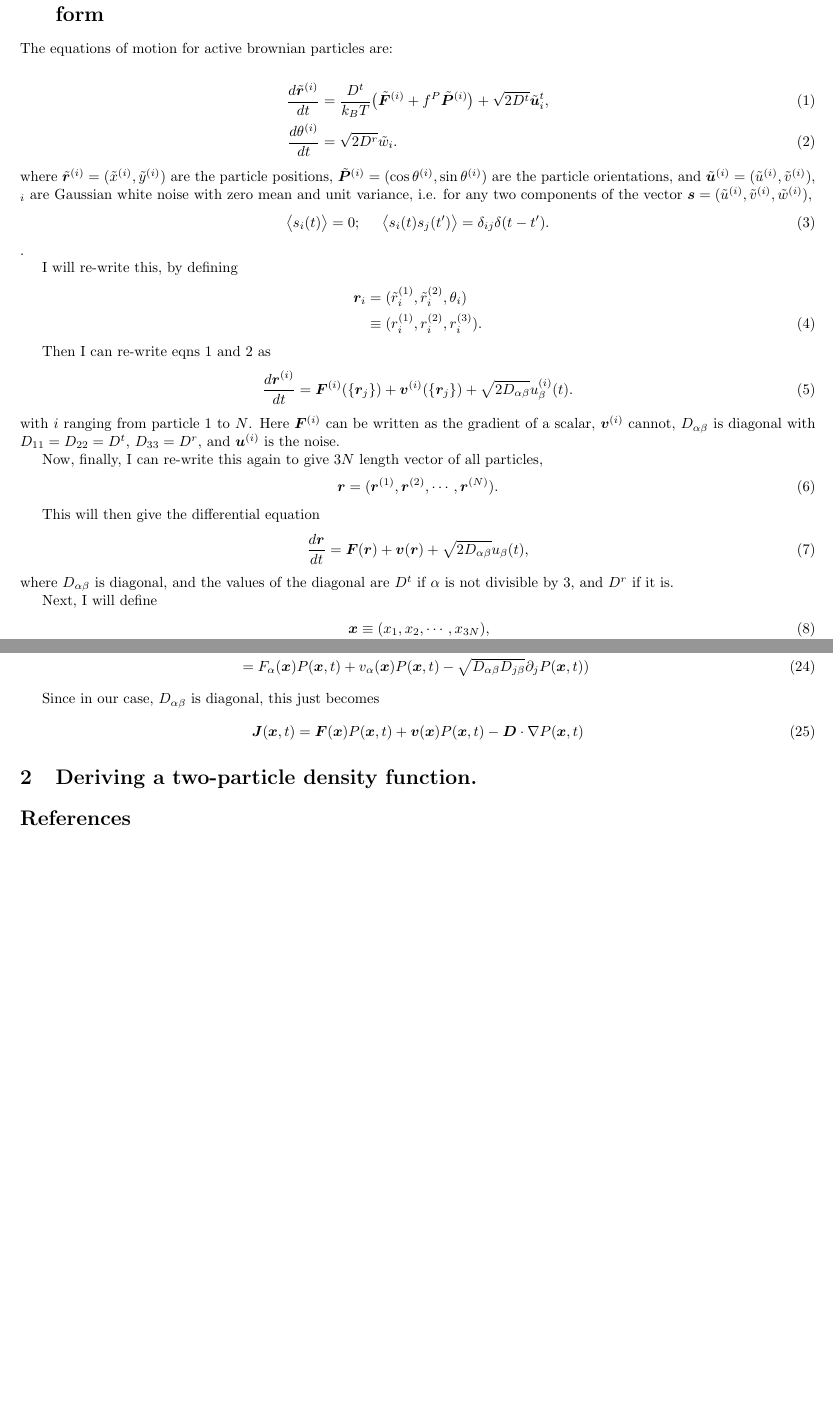
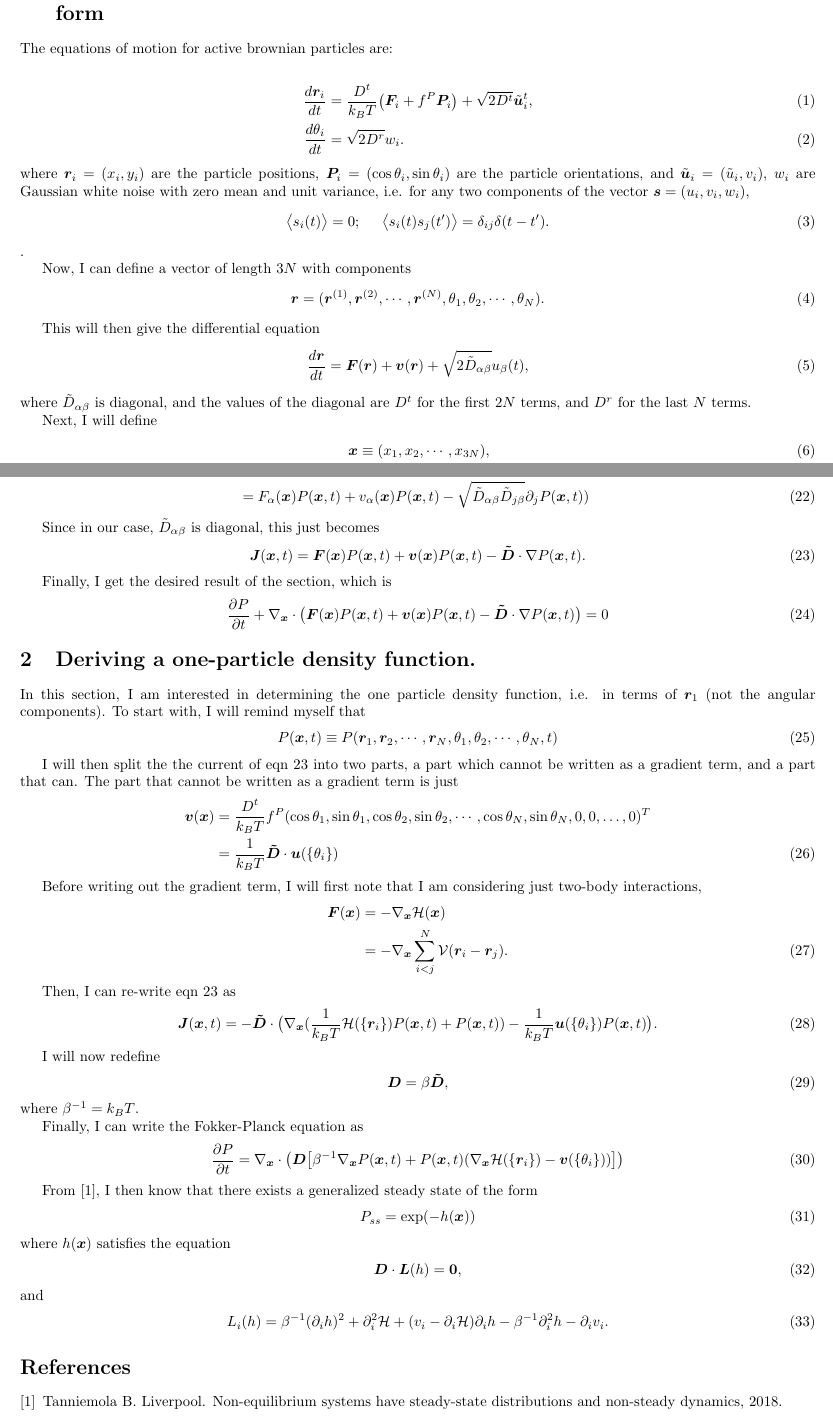
Before and after one commit to samueljmcameron/ABPs_coarse_graining, a LaTeX document (docs/N-particle-coarse-grain/main.tex): two parts of pages 1 and 3 of 3, joined at a grey line, cut so that both start at the same text, the shorter picture padded with empty space. Compiled offline with pdfLaTeX.

Commit message:
Still working docs for N-particle-coarse-grain.

```diff
--- a/docs/N-particle-coarse-grain/main.tex
+++ b/docs/N-particle-coarse-grain/main.tex
@@ -21,48 +21,34 @@
 The equations of motion for active brownian particles are:
 
 \begin{align}
-  \frac{d\tilde{\bm{r}}^{(i)}}{dt}&=\frac{D^t}{k_BT}\big(\tilde{\bm{F}}^{(i)}
-                                    +f^P\tilde{\bm{P}}^{(i)}\big)
-                                    +\sqrt{2D^t}\tilde{\bm{u}}_i^t,\label{eq:micro_pos}\\
-    \frac{d\theta^{(i)}}{dt}&=\sqrt{2D^r}\tilde{w}_i.\label{eq:micro_theta}
+  \frac{d\bm{r}_i}{dt}&=\frac{D^t}{k_BT}\big(\bm{F}_i
+                        +f^P\bm{P}_i\big)
+                        +\sqrt{2D^t}\tilde{\bm{u}}_i^t,\label{eq:micro_pos}\\
+    \frac{d\theta_i}{dt}&=\sqrt{2D^r}w_i.\label{eq:micro_theta}
 \end{align}
-where $\tilde{\bm{r}}^{(i)}=(\tilde{x}^{(i)},\tilde{y}^{(i)})$ are the particle positions,
-$\tilde{\bm{P}}^{(i)}=(\cos\theta^{(i)},\sin\theta^{(i)})$ are the particle orientations,
-and $\tilde{\bm{u}}^{(i)}=(\tilde{u}^{(i)},\tilde{v}^{(i)})$, $_i$ are Gaussian white noise
+where $\bm{r}_i=(x_i,y_i)$ are the particle positions,
+$\bm{P}_i=(\cos\theta_i,\sin\theta_i)$ are the particle orientations,
+and $\tilde{\bm{u}}_i=(\tilde{u}_i,v_i)$, $w_i$ are Gaussian white noise
 with zero mean and unit variance, i.e. for any two components of the vector
-$\bm{s}=(\tilde{u}^{(i)},\tilde{v}^{(i)},\tilde{w}^{(i)})$,
+$\bm{s}=(u_i,v_i,w_i)$,
 \begin{align}
   \big<s_i(t)\big>=0;\;\;\;\;\; \big<s_i(t)s_j(t^{\prime})\big>=
   \delta_{ij}\delta(t-t^{\prime}).
 \end{align}.
 
-I will re-write this, by defining
+Now, I can define a vector of length $3N$ with components
 \begin{align}
-    \bm{r}_i&=(\tilde{r}^{(1)}_i,\tilde{r}^{(2)}_i,\theta_i)\nonumber\\
-    &\equiv(r^{(1)}_i,r^{(2)}_i,r^{(3)}_i).
-\end{align}
-
-Then I can re-write eqns \ref{eq:micro_pos} and \ref{eq:micro_theta} as
-\begin{align}
-  \frac{d\bm{r}^{(i)}}{dt}=\bm{F}^{(i)}(\{\bm{r}_j\})+\bm{v}^{(i)}(\{\bm{r}_j\})
-  +\sqrt{2D_{\alpha\beta}}u_{\beta}^{(i)}(t).
-\end{align}
-with $i$ ranging from particle $1$ to $N$. Here $\bm{F}^{(i)}$ can be written as the gradient
-of a scalar, $\bm{v}^{(i)}$ cannot, $D_{\alpha\beta}$ is diagonal with $D_{11}=D_{22}=D^t$,
-$D_{33}=D^r$, and $\bm{u}^{(i)}$ is the noise.
-
-Now, finally, I can re-write this again to give $3N$ length vector of all particles,
-\begin{align}
-    \bm{r}=(\bm{r}^{(1)},\bm{r}^{(2)},\cdots,\bm{r}^{(N)}).
+  \bm{r}=(\bm{r}^{(1)},\bm{r}^{(2)},\cdots,\bm{r}^{(N)},\theta_1,\theta_2,\cdots,
+  \theta_N).
 \end{align}
 
 This will then give the differential equation
 \begin{align}
   \frac{d\bm{r}}{dt}=\bm{F}(\bm{r})+\bm{v}(\bm{r})
-  +\sqrt{2D_{\alpha\beta}}u_{\beta}(t),
+  +\sqrt{2\tilde{D}_{\alpha\beta}}u_{\beta}(t),
 \end{align}
-where $D_{\alpha\beta}$ is diagonal, and the values of the diagonal are $D^t$ if $\alpha$ is
-not divisible by $3$, and $D^r$ if it is.
+where $\tilde{D}_{\alpha\beta}$ is diagonal, and the values of the diagonal are
+$D^t$ for the first $2N$ terms, and $D^r$ for the last $N$ terms.
 
 Next, I will define
 \begin{align}
@@ -188,22 +174,87 @@ Taking the inverse Fourier transform then gives
 Finally, inserting this into the current I get
 \begin{align}
   J_{\alpha}(\bm{x},t)&=F_{\alpha}(\bm{x})P(\bm{x},t)+v_{\alpha}(\bm{x})P(\bm{x},t)
-                        +\sqrt{2D_{\alpha\beta}}(-\frac{1}{2}\sqrt{2D_{j\beta}}
+                        +\sqrt{2\tilde{D}_{\alpha\beta}}(-\frac{1}{2}\sqrt{2\tilde{D}_{j\beta}}
                         \partial_jP(\bm{x},t))\nonumber\\
                       &=F_{\alpha}(\bm{x})P(\bm{x},t)+v_{\alpha}(\bm{x})P(\bm{x},t)
-                        -\sqrt{D_{\alpha\beta}D_{j\beta}}
+                        -\sqrt{\tilde{D}_{\alpha\beta}\tilde{D}_{j\beta}}
                         \partial_jP(\bm{x},t))
 \end{align}
 
-Since in our case, $D_{\alpha\beta}$ is diagonal, this just becomes
-\begin{align}
+Since in our case, $\tilde{D}_{\alpha\beta}$ is diagonal, this just becomes
+\begin{align}\label{eq:Nparticlecurrent}
   \bm{J}(\bm{x},t)&=\bm{F}(\bm{x})P(\bm{x},t)+\bm{v}(\bm{x})P(\bm{x},t)
-                    -\bm{D}\cdot\nabla P(\bm{x},t)
+                    -\bm{\tilde{D}}\cdot\nabla P(\bm{x},t).
 \end{align}
 
-\section{Deriving a two-particle density function.}
+Finally, I get the desired result of the section, which is
+\begin{align}\label{eq:NparticleFP}
+  \frac{\partial P}{\partial t} + \nabla_{\bm{x}}\cdot\big(\bm{F}(\bm{x})P(\bm{x},t)
+  +\bm{v}(\bm{x})P(\bm{x},t)-\bm{\tilde{D}}\cdot\nabla P(\bm{x},t)\big)=0
+\end{align}
 
 
+\section{Deriving a one-particle density function.}
+
+In this section, I am interested in determining the one particle density function, i.e. in
+terms of $\bm{r}_1$ (not the angular components). To start with, I will remind myself that
+\begin{align}
+  P(\bm{x},t)\equiv P(\bm{r}_1,\bm{r}_2,\cdots,\bm{r}_N,\theta_1,\theta_2,\cdots,\theta_N,t)
+\end{align}
+
+I will then split the the current of eqn \ref{eq:Nparticlecurrent} into two parts, a part which
+cannot be written as a gradient term, and a part that can. The part that cannot be written as
+a gradient term is just
+\begin{align}
+  \bm{v}(\bm{x})&=\frac{D^t}{k_BT}f^P(\cos\theta_1,\sin\theta_1,\cos\theta_2,
+                  \sin\theta_2,\cdots,\cos\theta_N,\sin\theta_N,0,0,\dots,0)^T\nonumber\\
+                &=\frac{1}{k_BT}\bm{\tilde{D}}\cdot \bm{u}(\{\theta_i\})
+\end{align}
+
+Before writing out the gradient term, I will first note that I am considering just two-body
+interactions,
+\begin{align}
+  \bm{F}(\bm{x})&=-\nabla_{\bm{x}}\mathcal{H}(\bm{x})\nonumber\\
+                &=-\nabla_{\bm{x}}\sum_{i<j}^N\mathcal{V}(\bm{r}_i-\bm{r}_j).
+\end{align}
+
+Then, I can re-write eqn \ref{eq:Nparticlecurrent} as
+\begin{align}\label{eq:Nparticlewithpotential}
+  \bm{J}(\bm{x},t)&=-\bm{\tilde{D}}
+                    \cdot\big(\nabla_{\bm{x}}(\frac{1}{k_BT}\mathcal{H}(\{\bm{r}_i\})
+                    P(\bm{x},t)
+                    +P(\bm{x},t))
+                    -\frac{1}{k_BT}\bm{u}(\{\theta_i\})P(\bm{x},t)\big).
+\end{align}
+
+I will now redefine
+\begin{align}
+  \bm{D}=\beta\bm{\tilde{D}},
+\end{align}
+where $\beta^{-1}=k_BT$.
+
+
+Finally, I can write the Fokker-Planck equation as
+\begin{align}
+  \frac{\partial P}{\partial t}=\nabla_{\bm{x}}\cdot\big(\bm{D}
+  \big[\beta^{-1}\nabla_{\bm{x}}P(\bm{x},t)+P(\bm{x},t)(\nabla_{\bm{x}}
+  \mathcal{H}(\{\bm{r}_i\})-\bm{v}(\{\theta_i\}))\big]\big)
+\end{align}
+
+From \cite{liverpool2018nonequilibrium}, I then know that there exists a generalized steady
+state of the form
+\begin{align}
+  P_{ss}=\exp(-h(\bm{x}))
+\end{align}
+where $h(\bm{x})$ satisfies the equation
+\begin{align}
+  \bm{D}\cdot \bm{L}(h)=\bm{0},
+\end{align}
+and
+\begin{align}
+  L_i(h) = \beta^{-1}(\partial_ih)^2+\partial_i^2\mathcal{H}
+  +(v_i-\partial_i\mathcal{H})\partial_ih-\beta^{-1}\partial_i^2h-\partial_iv_i.
+\end{align}
 
 
 
```
Also changed, not shown: docs/N-particle-coarse-grain/bib.bib (+9 -0 lines), docs/N-particle-coarse-grain/main.tex (34 more changed lines).
